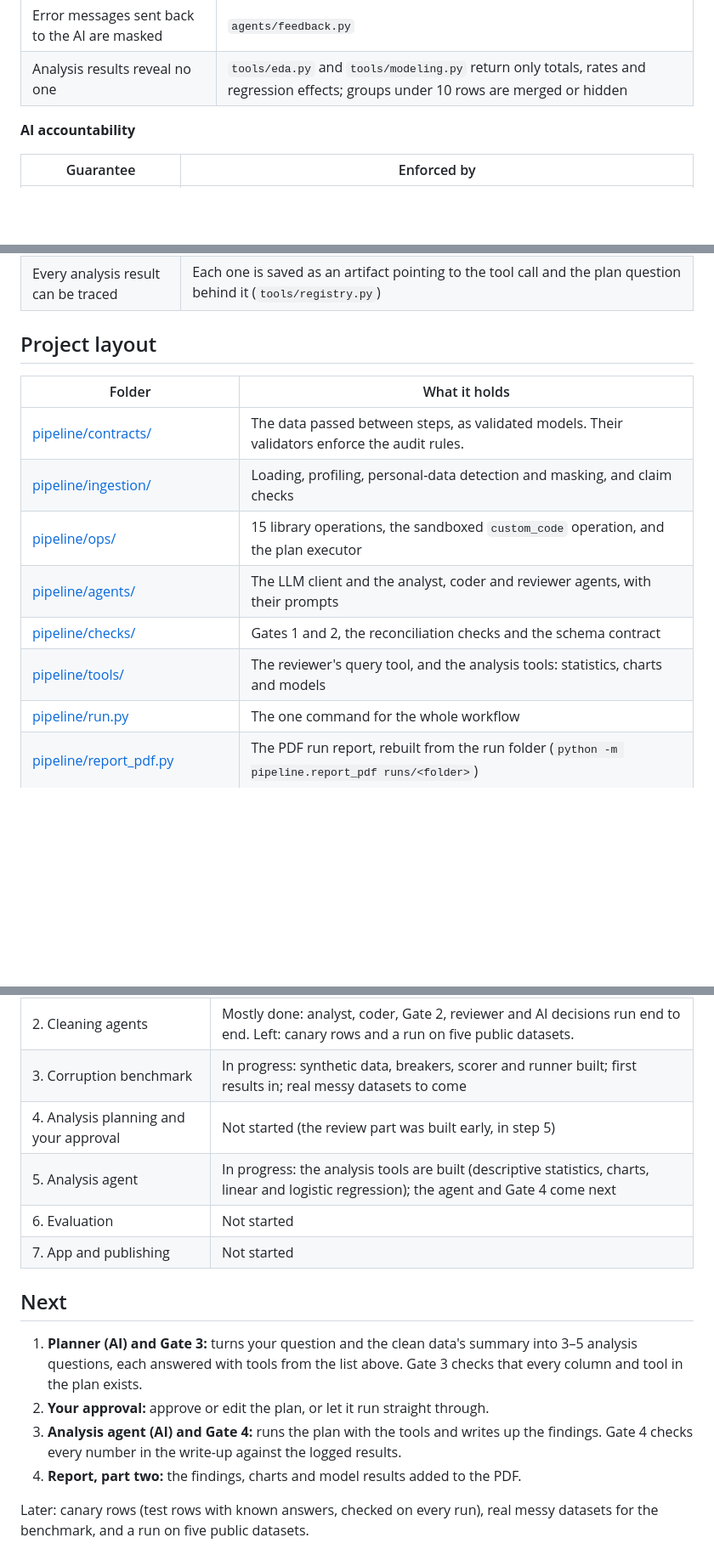
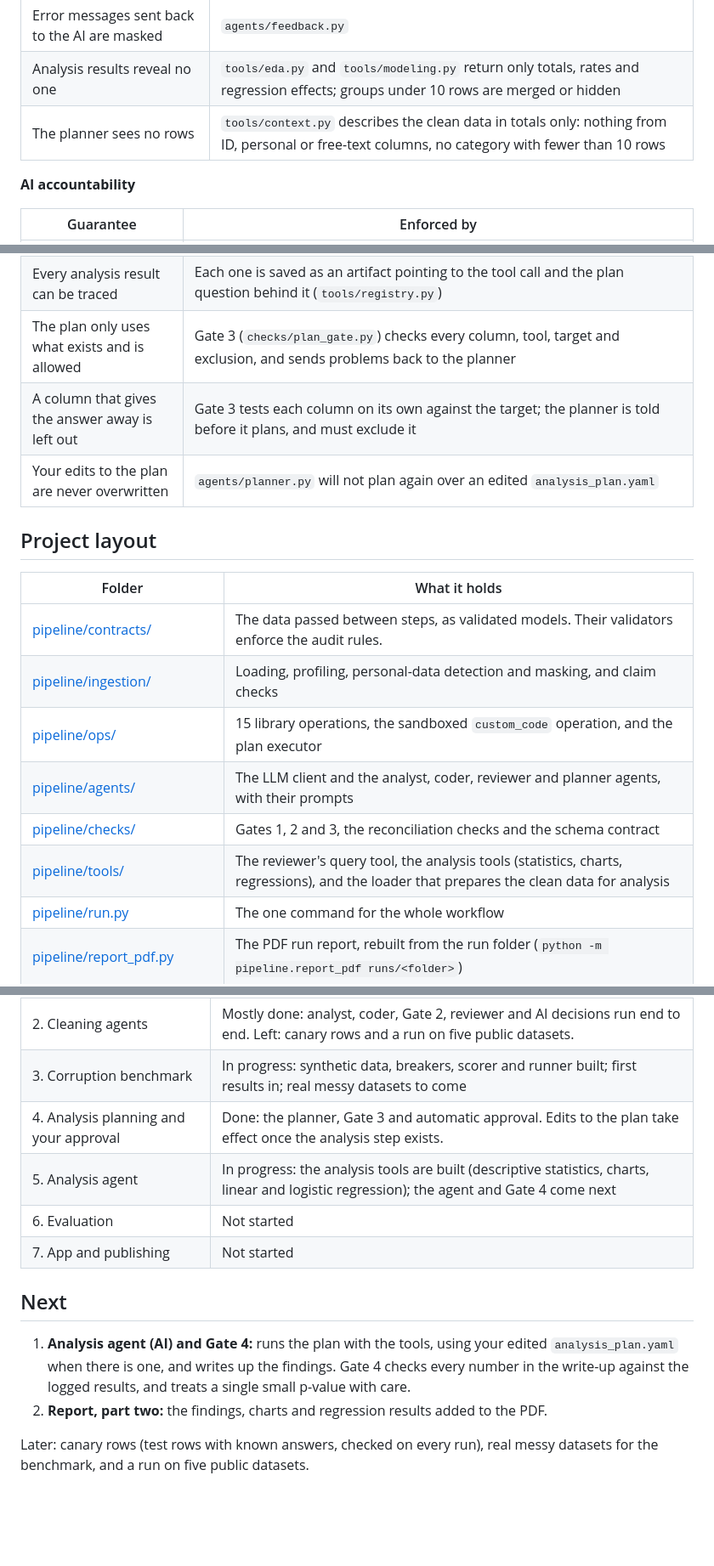
Before and after one commit to bluecatyellowdog/Analytical-pipeline-Agent, a Markdown page: README.md, 3 parts joined by grey strips. Shown at 85% size. Rendered like a GitHub page; blank space fills up the shorter version.

Commit message:
DECISIONS and README: the planner and Gate 3 (D034)
Co-Authored-By: Claude Opus 5.5 <noreply@anthropic.com>

```diff
--- a/README.md
+++ b/README.md
@@ -206,6 +215,7 @@ Rules every tool follows:
 | The reviewer's queries reveal no one | `tools/queries.py` returns only counts and summaries, masks personal and ID values inside the query, and refuses to filter on them |
 | Error messages sent back to the AI are masked | `agents/feedback.py` |
 | Analysis results reveal no one | `tools/eda.py` and `tools/modeling.py` return only totals, rates and regression effects; groups under 10 rows are merged or hidden |
+| The planner sees no rows | `tools/context.py` describes the clean data in totals only: nothing from ID, personal or free-text columns, no category with fewer than 10 rows |
 
 **AI accountability**
 
@@ -217,6 +227,9 @@ Rules every tool follows:
 | The reviewer's claims are backed by numbers | `agents/reviewer.py` drops claims citing numbers it was never shown and needs two verified checks to accept |
 | Questions only you can answer reach you | The reviewer reports them in the report; nothing it says can change a decision |
 | Every analysis result can be traced | Each one is saved as an artifact pointing to the tool call and the plan question behind it (`tools/registry.py`) |
+| The plan only uses what exists and is allowed | Gate 3 (`checks/plan_gate.py`) checks every column, tool, target and exclusion, and sends problems back to the planner |
+| A column that gives the answer away is left out | Gate 3 tests each column on its own against the target; the planner is told before it plans, and must exclude it |
+| Your edits to the plan are never overwritten | `agents/planner.py` will not plan again over an edited `analysis_plan.yaml` |
 
 ## Project layout
 
@@ -225,9 +238,9 @@ Rules every tool follows:
 | [pipeline/contracts/](pipeline/contracts/) | The data passed between steps, as validated models. Their validators enforce the audit rules. |
 | [pipeline/ingestion/](pipeline/ingestion/) | Loading, profiling, personal-data detection and masking, and claim checks |
 | [pipeline/ops/](pipeline/ops/) | 15 library operations, the sandboxed `custom_code` operation, and the plan executor |
-| [pipeline/agents/](pipeline/agents/) | The LLM client and the analyst, coder and reviewer agents, with their prompts |
-| [pipeline/checks/](pipeline/checks/) | Gates 1 and 2, the reconciliation checks and the schema contract |
-| [pipeline/tools/](pipeline/tools/) | The reviewer's query tool, and the analysis tools: statistics, charts and models |
+| [pipeline/agents/](pipeline/agents/) | The LLM client and the analyst, coder, reviewer and planner agents, with their prompts |
+| [pipeline/checks/](pipeline/checks/) | Gates 1, 2 and 3, the reconciliation checks and the schema contract |
+| [pipeline/tools/](pipeline/tools/) | The reviewer's query tool, the analysis tools (statistics, charts, regressions), and the loader that prepares the clean data for analysis |
 | [pipeline/run.py](pipeline/run.py) | The one command for the whole workflow |
 | [pipeline/report_pdf.py](pipeline/report_pdf.py) | The PDF run report, rebuilt from the run folder (`python -m pipeline.report_pdf runs/<folder>`) |
 | [pipeline/ingest.py](pipeline/ingest.py), [pipeline/clean.py](pipeline/clean.py) | The commands for steps 2 and 5 |
@@ -242,16 +255,14 @@ Rules every tool follows:
 | 1. Deterministic foundation | Done |
 | 2. Cleaning agents | Mostly done: analyst, coder, Gate 2, reviewer and AI decisions run end to end. Left: canary rows and a run on five public datasets. |
 | 3. Corruption benchmark | In progress: synthetic data, breakers, scorer and runner built; first results in; real messy datasets to come |
-| 4. Analysis planning and your approval | Not started (the review part was built early, in step 5) |
+| 4. Analysis planning and your approval | Done: the planner, Gate 3 and automatic approval. Edits to the plan take effect once the analysis step exists. |
 | 5. Analysis agent | In progress: the analysis tools are built (descriptive statistics, charts, linear and logistic regression); the agent and Gate 4 come next |
 | 6. Evaluation | Not started |
 | 7. App and publishing | Not started |
 
 ## Next
 
-1. **Planner (AI) and Gate 3:** turns your question and the clean data's summary into 3–5 analysis questions, each answered with tools from the list above. Gate 3 checks that every column and tool in the plan exists.
-2. **Your approval:** approve or edit the plan, or let it run straight through.
-3. **Analysis agent (AI) and Gate 4:** runs the plan with the tools and writes up the findings. Gate 4 checks every number in the write-up against the logged results.
-4. **Report, part two:** the findings, charts and model results added to the PDF.
+1. **Analysis agent (AI) and Gate 4:** runs the plan with the tools, using your edited `analysis_plan.yaml` when there is one, and writes up the findings. Gate 4 checks every number in the write-up against the logged results, and treats a single small p-value with care.
+2. **Report, part two:** the findings, charts and regression results added to the PDF.
 
 Later: canary rows (test rows with known answers, checked on every run), real messy datasets for the benchmark, and a run on five public datasets.
```
Also changed, not shown: other parts of README.md (+15 -6 lines), DECISIONS.md (+10 -0 lines).
